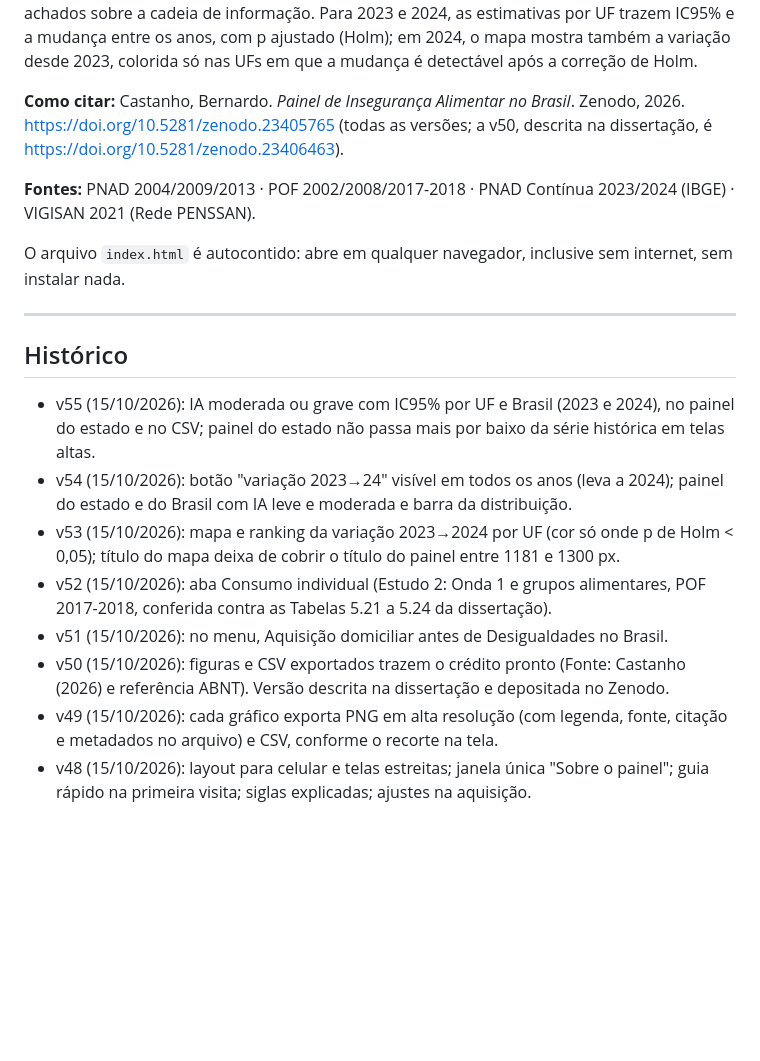
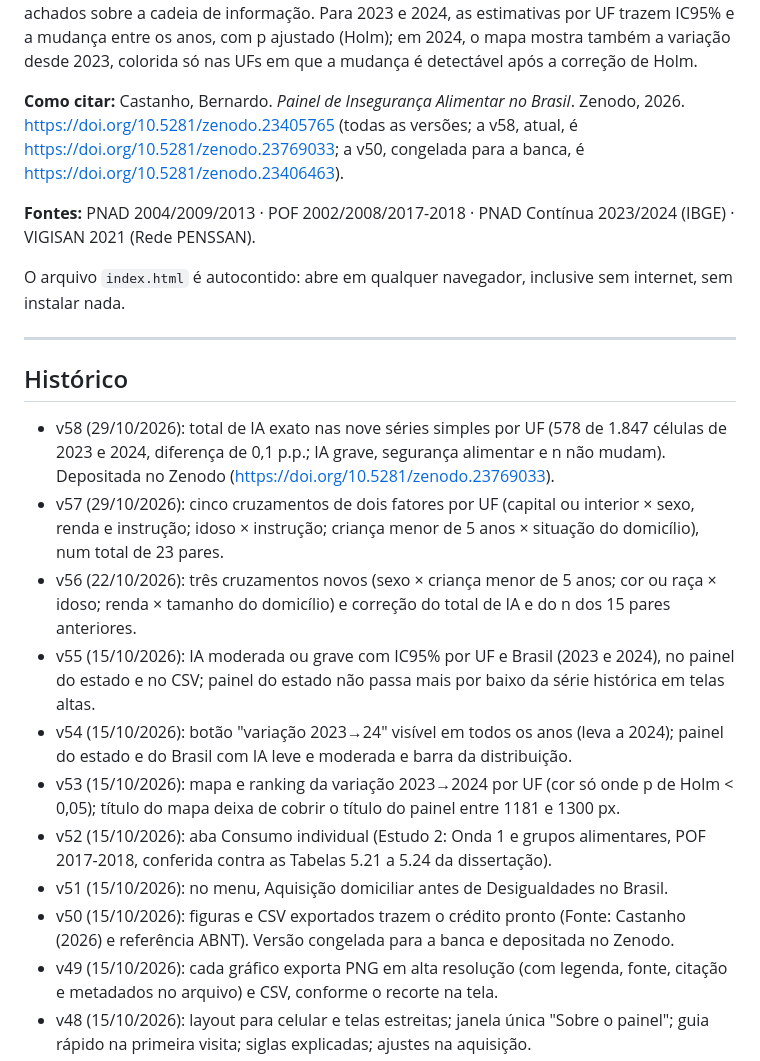
Before and after one commit to bernardocau-ctrl/dashboardsan, a Markdown page: README.md, the part around the change. GitHub-like rendering; blank space fills up the shorter version.

Commit message:
README: historico v56 a v58 e DOI da v58

```diff
--- a/README.md
+++ b/README.md
@@ -24,8 +24,9 @@ ajustado (Holm); em 2024, o mapa mostra também a variação desde 2023, colorid
 nas UFs em que a mudança é detectável após a correção de Holm.
 
 **Como citar:** Castanho, Bernardo. *Painel de Insegurança Alimentar no Brasil*.
-Zenodo, 2026. https://doi.org/10.5281/zenodo.23405765 (todas as versões; a v50,
-descrita na dissertação, é https://doi.org/10.5281/zenodo.23406463).
+Zenodo, 2026. https://doi.org/10.5281/zenodo.23405765 (todas as versões; a v58, atual,
+é https://doi.org/10.5281/zenodo.23769033; a v50, congelada para a banca, é
+https://doi.org/10.5281/zenodo.23406463).
 
 **Fontes:** PNAD 2004/2009/2013 · POF 2002/2008/2017-2018 · PNAD Contínua
 2023/2024 (IBGE) · VIGISAN 2021 (Rede PENSSAN).
@@ -37,6 +38,15 @@ internet, sem instalar nada.
 
 ## Histórico
 
+- v58 (29/10/2026): total de IA exato nas nove séries simples por UF (578 de 1.847 células
+  de 2023 e 2024, diferença de 0,1 p.p.; IA grave, segurança alimentar e n não mudam).
+  Depositada no Zenodo (https://doi.org/10.5281/zenodo.23769033).
+- v57 (29/10/2026): cinco cruzamentos de dois fatores por UF (capital ou interior × sexo,
+  renda e instrução; idoso × instrução; criança menor de 5 anos × situação do domicílio),
+  num total de 23 pares.
+- v56 (22/10/2026): três cruzamentos novos (sexo × criança menor de 5 anos; cor ou raça ×
+  idoso; renda × tamanho do domicílio) e correção do total de IA e do n dos 15 pares
+  anteriores.
 - v55 (15/10/2026): IA moderada ou grave com IC95% por UF e Brasil (2023 e 2024), no
   painel do estado e no CSV; painel do estado não passa mais por baixo da série histórica
   em telas altas.
@@ -48,7 +58,7 @@ internet, sem instalar nada.
   POF 2017-2018, conferida contra as Tabelas 5.21 a 5.24 da dissertação).
 - v51 (15/10/2026): no menu, Aquisição domiciliar antes de Desigualdades no Brasil.
 - v50 (15/10/2026): figuras e CSV exportados trazem o crédito pronto (Fonte: Castanho
-  (2026) e referência ABNT). Versão descrita na dissertação e depositada no Zenodo.
+  (2026) e referência ABNT). Versão congelada para a banca e depositada no Zenodo.
 - v49 (15/10/2026): cada gráfico exporta PNG em alta resolução (com legenda,
   fonte, citação e metadados no arquivo) e CSV, conforme o recorte na tela.
 - v48 (15/10/2026): layout para celular e telas estreitas; janela única "Sobre o
```
